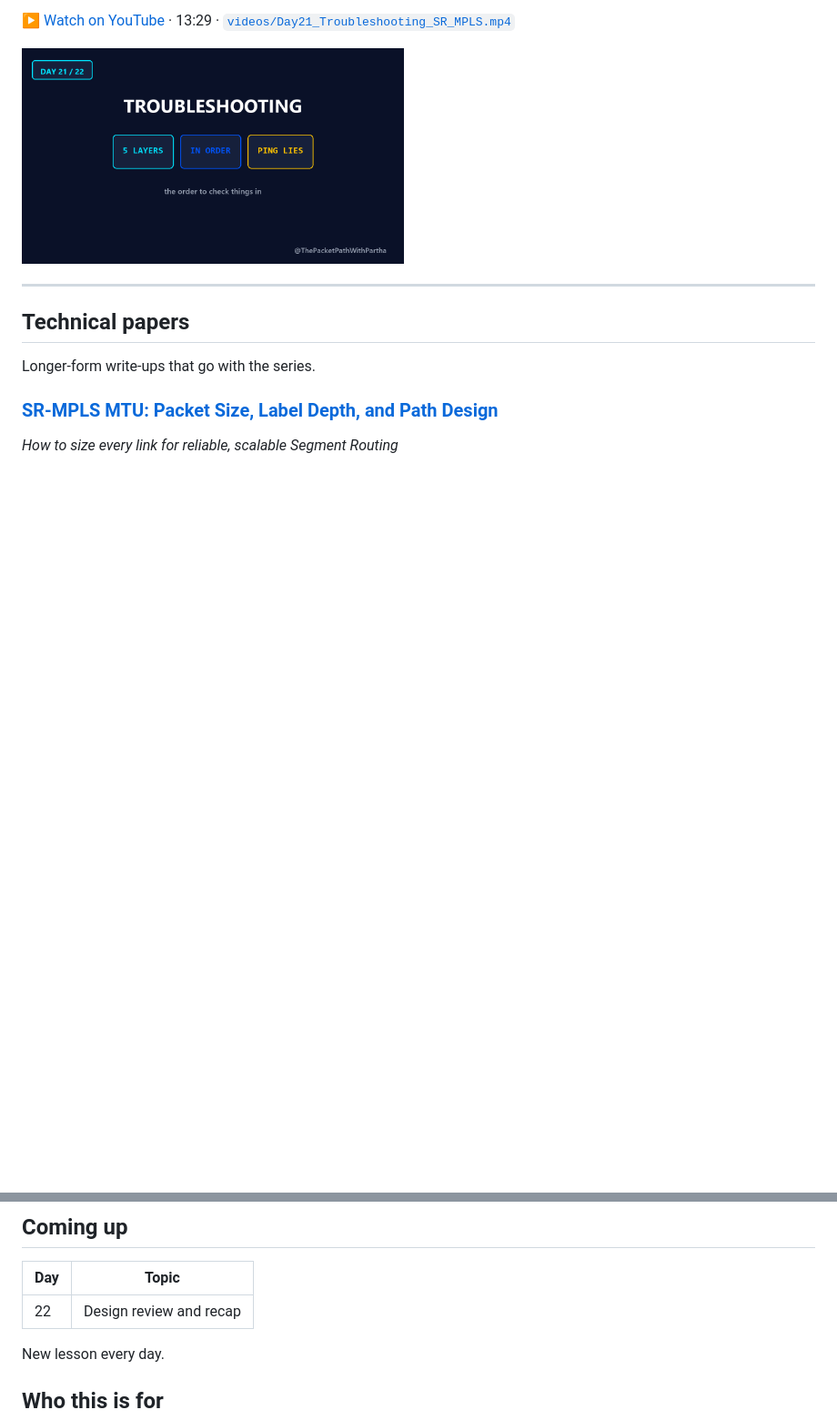
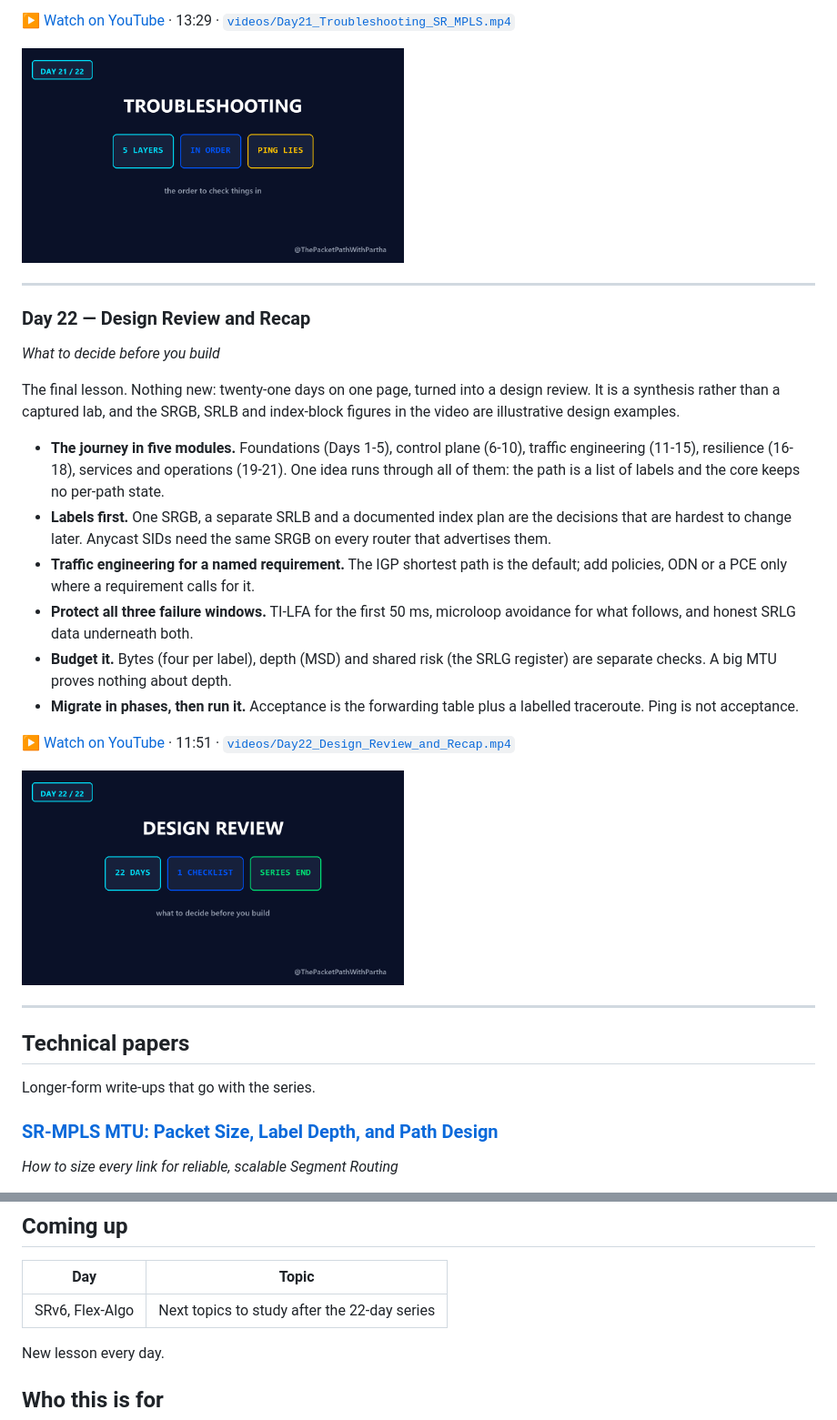
Before and after one commit to EnamAhmed6339/sr-mpls-learning-journey, a Markdown page: README.md, 2 parts joined by grey strips. Shown at 91% size. Rendered like a GitHub page; pictures changed too: thumbnails/Day22.png (added); blank space fills up the shorter version.

Commit message:
Add Day 22 — Design Review and Recap
Co-Authored-By: Claude Sonnet 5.5 <noreply@anthropic.com>

```diff
--- a/README.md
+++ b/README.md
@@ -576,6 +576,36 @@ broken-lab log, and the video says so.
 
 ---
 
+### Day 22 — Design Review and Recap
+*What to decide before you build*
+
+The final lesson. Nothing new: twenty-one days on one page, turned into a design
+review. It is a synthesis rather than a captured lab, and the SRGB, SRLB and
+index-block figures in the video are illustrative design examples.
+
+- **The journey in five modules.** Foundations (Days 1-5), control plane
+  (6-10), traffic engineering (11-15), resilience (16-18), services and
+  operations (19-21). One idea runs through all of them: the path is a list of
+  labels and the core keeps no per-path state.
+- **Labels first.** One SRGB, a separate SRLB and a documented index plan are
+  the decisions that are hardest to change later. Anycast SIDs need the same
+  SRGB on every router that advertises them.
+- **Traffic engineering for a named requirement.** The IGP shortest path is the
+  default; add policies, ODN or a PCE only where a requirement calls for it.
+- **Protect all three failure windows.** TI-LFA for the first 50 ms, microloop
+  avoidance for what follows, and honest SRLG data underneath both.
+- **Budget it.** Bytes (four per label), depth (MSD) and shared risk (the SRLG
+  register) are separate checks. A big MTU proves nothing about depth.
+- **Migrate in phases, then run it.** Acceptance is the forwarding table plus a
+  labelled traceroute. Ping is not acceptance.
+
+▶ [Watch on YouTube](https://youtu.be/DQNEH_87Wn4) · 11:51 ·
+[`videos/Day22_Design_Review_and_Recap.mp4`](videos/Day22_Design_Review_and_Recap.mp4)
+
+<img src="thumbnails/Day22.png" width="420" alt="Day 22 — Design Review and Recap">
+
+---
+
 ## Technical papers
 
 Longer-form write-ups that go with the series.
@@ -621,7 +651,7 @@ and a traceroute-verified packet walk through the transport and VPN labels.
 
 | Day | Topic |
 |---|---|
-| 22 | Design review and recap |
+| SRv6, Flex-Algo | Next topics to study after the 22-day series |
 
 New lesson every day.
 
```
Also changed, not shown: 1 other file.
